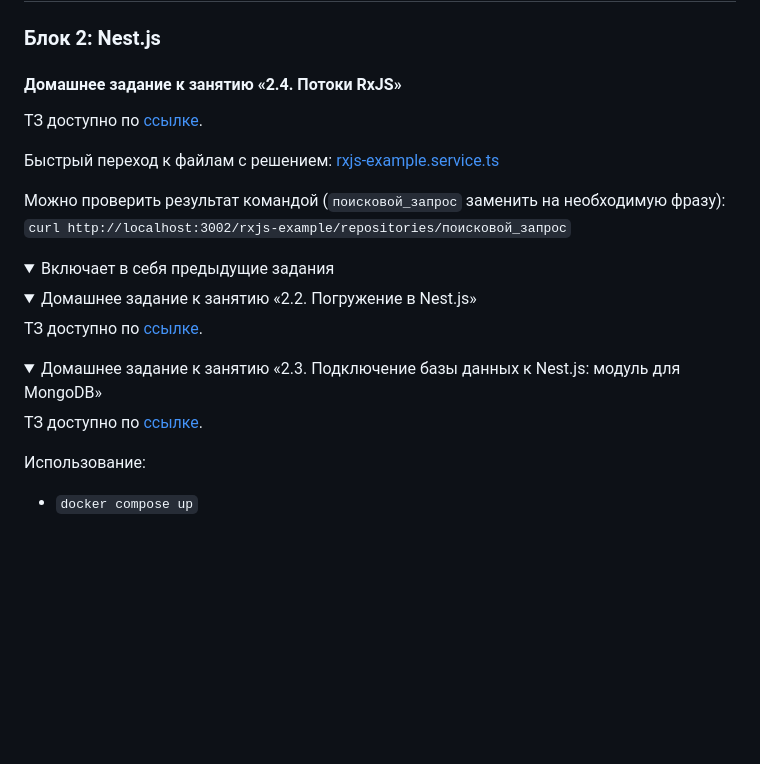
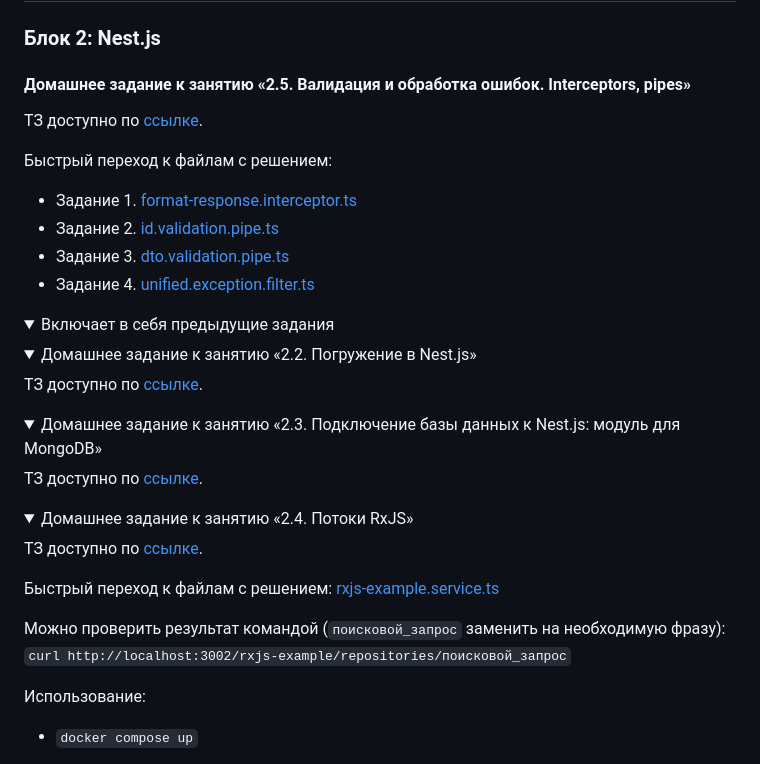
Before and after one commit to AndrXxX/books-library-nest, a Markdown page: README.md, the part around one of its changes. Drawn GitHub-style; folded sections open; blank space fills up the shorter version.

Commit message:
#010 Обновление README.md

```diff
--- a/README.md
+++ b/README.md
@@ -3,5 +3,5 @@
 ### Блок 2: Nest.js
 
 
-#### Домашнее задание к занятию «2.4. Потоки RxJS»
+#### Домашнее задание к занятию «2.5. Валидация и обработка ошибок. Interceptors, pipes»
 
@@ -9,9 +9,9 @@
 
 Быстрый переход к файлам с решением:
-[rxjs-example.service.ts](books-library/src/modules/rxjs-example/rxjs-example.service.ts)
-
-Можно проверить результат командой (`поисковой_запрос` заменить на необходимую фразу):
-`curl http://localhost:3002/rxjs-example/repositories/поисковой_запрос`
+* Задание 1. [format-response.interceptor.ts](books-library/src/interceptors/format-response.interceptor.ts)
+* Задание 2. [id.validation.pipe.ts](books-library/src/validators/id.validation.pipe.ts)
+* Задание 3. [dto.validation.pipe.ts](books-library/src/validators/dto.validation.pipe.ts)
+* Задание 4. [unified.exception.filter.ts](books-library/src/filters/unified.exception.filter.ts)
 
 <details>
 <summary>Включает в себя предыдущие задания</summary>
@@ -28,6 +28,18 @@
 <summary>Домашнее задание к занятию «2.3. Подключение базы данных к Nest.js: модуль для MongoDB»</summary>
 
 ТЗ доступно по [ссылке](https://github.com/netology-code/ndtnf-homeworks/tree/master/008-nestjs-db).
+</details>
+
+<details>
+<summary>Домашнее задание к занятию «2.4. Потоки RxJS»</summary>
+
+ТЗ доступно по [ссылке](https://github.com/netology-code/ndtnf-homeworks/tree/master/009-rxjs).
+
+Быстрый переход к файлам с решением:
+[rxjs-example.service.ts](books-library/src/modules/rxjs-example/rxjs-example.service.ts)
+
+Можно проверить результат командой (`поисковой_запрос` заменить на необходимую фразу):
+`curl http://localhost:3002/rxjs-example/repositories/поисковой_запрос`
 </details>
 
 </details>
```
Also changed, not shown: other parts of README.md (+1 -1 lines).
